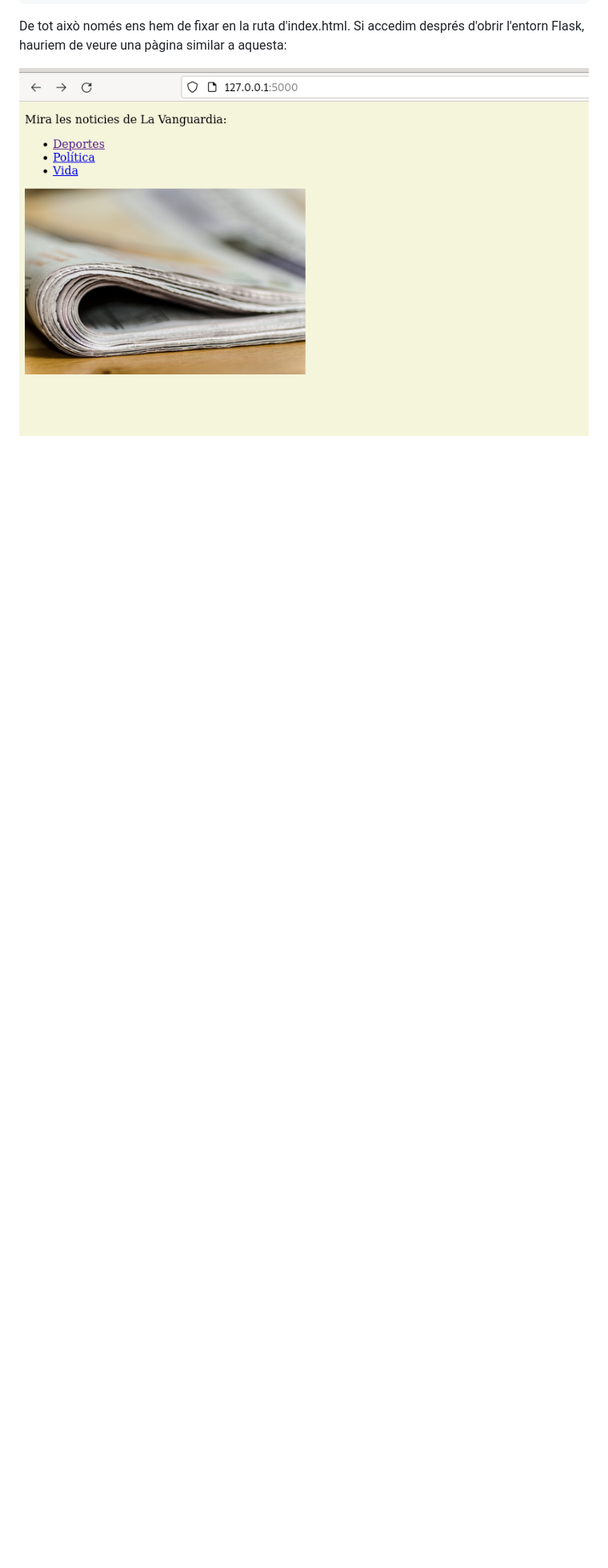
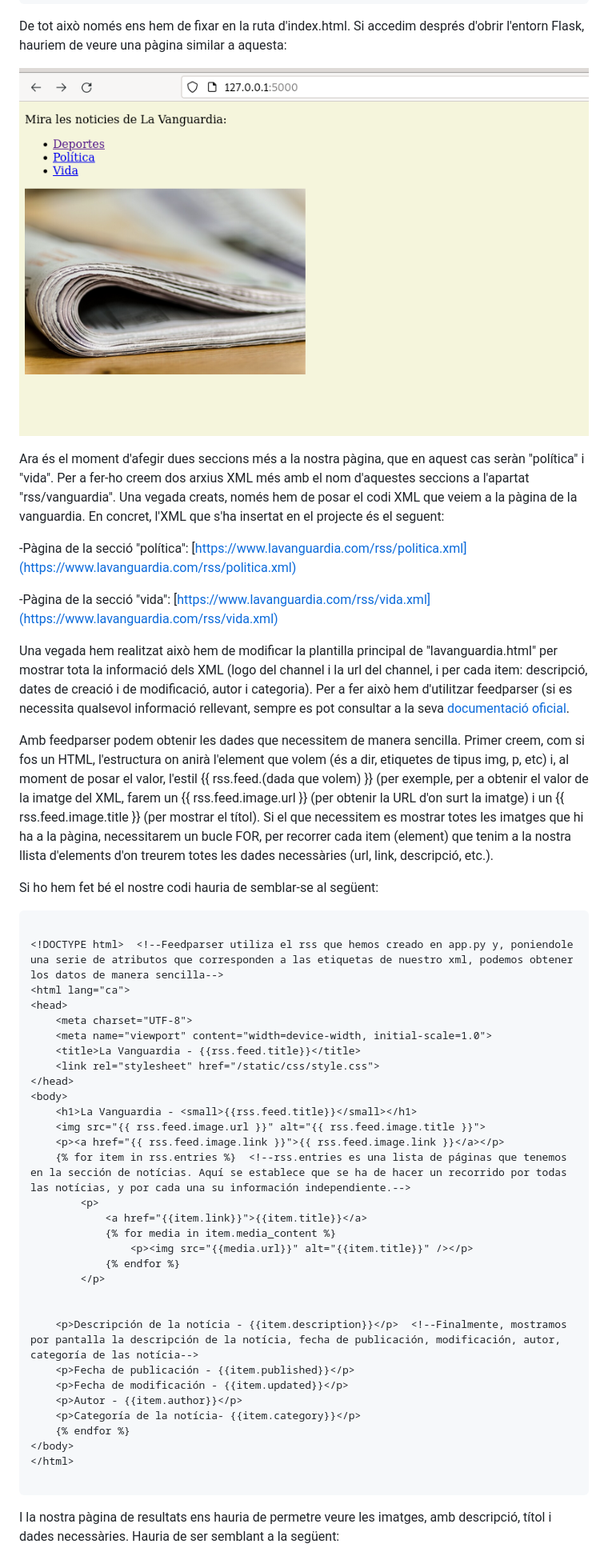
Before and after one commit to AlexGonzalvez/Projecte_Flask_LM, a Markdown page: README.md, the part around the change. Shown: that part at 80% size. Rendered like a GitHub page; blank space fills up the shorter version.

````diff
--- a/README.md
+++ b/README.md
@@ -179,3 +179,51 @@ De tot això només ens hem de fixar en la ruta d'index.html. Si accedim despré
 
 
 ![Imatge sobre com hauria de ser la nostra pàgina inicial](https://github.com/AlexGonzalvez/Projecte_Flask_LM/blob/master/diaris_init.png)
+
+
+Ara és el moment d'afegir dues seccions més a la nostra pàgina, que en aquest cas seràn "política" i "vida". Per a fer-ho creem dos arxius XML més amb el nom d'aquestes seccions a l'apartat "rss/vanguardia". Una vegada creats, només hem de posar el codi XML que veiem a la pàgina de la vanguardia. En concret, l'XML que s'ha insertat en el projecte és el seguent:
+
+-Pàgina de la secció "política": [https://www.lavanguardia.com/rss/politica.xml](https://www.lavanguardia.com/rss/politica.xml)
+
+-Pàgina de la secció "vida": [https://www.lavanguardia.com/rss/vida.xml](https://www.lavanguardia.com/rss/vida.xml)
+
+Una vegada hem realitzat això hem de modificar la plantilla principal de "lavanguardia.html" per mostrar tota la informació dels XML (logo del channel i la url del channel, i per cada item: descripció, dates de creació i de modificació, autor i categoria). Per a fer això hem d'utilitzar feedparser (si es necessita qualsevol informació rellevant, sempre es pot consultar a la seva [documentació oficial](https://www.google.com/url?q=https://feedparser.readthedocs.io/en/latest/common-rss-elements.html&sa=D&source=docs&ust=1715356008391302&usg=AOvVaw1GQQaEX8dtIwGlbr1vzCFK).
+
+Amb feedparser podem obtenir les dades que necessitem de manera sencilla. Primer creem, com si fos un HTML, l'estructura on anirà l'element que volem (és a dir, etiquetes de tipus img, p, etc) i, al moment de posar el valor, l'estil {{ rss.feed.(dada que volem) }} (per exemple, per a obtenir el valor de la imatge del XML, farem un {{ rss.feed.image.url }} (per obtenir la URL d'on surt la imatge) i un {{ rss.feed.image.title }} (per mostrar el títol). Si el que necessitem es mostrar totes les imatges que hi ha a la pàgina, necessitarem un bucle FOR, per recorrer cada item (element) que tenim a la nostra llista d'elements d'on treurem totes les dades necessàries (url, link, descripció, etc.).
+
+Si ho hem fet bé el nostre codi hauria de semblar-se al següent:
+
+```
+
+<!DOCTYPE html>  <!--Feedparser utiliza el rss que hemos creado en app.py y, poniendole una serie de atributos que corresponden a las etiquetas de nuestro xml, podemos obtener los datos de manera sencilla-->
+<html lang="ca">
+<head>
+    <meta charset="UTF-8">
+    <meta name="viewport" content="width=device-width, initial-scale=1.0">
+    <title>La Vanguardia - {{rss.feed.title}}</title>
+    <link rel="stylesheet" href="/static/css/style.css">
+</head>
+<body>
+    <h1>La Vanguardia - <small>{{rss.feed.title}}</small></h1>
+    <img src="{{ rss.feed.image.url }}" alt="{{ rss.feed.image.title }}">
+    <p><a href="{{ rss.feed.image.link }}">{{ rss.feed.image.link }}</a></p>
+    {% for item in rss.entries %}  <!--rss.entries es una lista de páginas que tenemos en la sección de notícias. Aquí se establece que se ha de hacer un recorrido por todas las notícias, y por cada una su información independiente.-->
+        <p>
+            <a href="{{item.link}}">{{item.title}}</a>
+            {% for media in item.media_content %}
+                <p><img src="{{media.url}}" alt="{{item.title}}" /></p>
+            {% endfor %}
+        </p>
+
+
+    <p>Descripción de la notícia - {{item.description}}</p>  <!--Finalmente, mostramos por pantalla la descripción de la notícia, fecha de publicación, modificación, autor, categoría de las notícia-->
+    <p>Fecha de publicación - {{item.published}}</p>
+    <p>Fecha de modificación - {{item.updated}}</p>
+    <p>Autor - {{item.author}}</p>
+    <p>Categoría de la notícia- {{item.category}}</p>
+    {% endfor %}
+</body>
+</html>
+
+```
+I la nostra pàgina de resultats ens hauria de permetre veure les imatges, amb descripció, títol i dades necessàries. Hauria de ser semblant a la següent:
````
